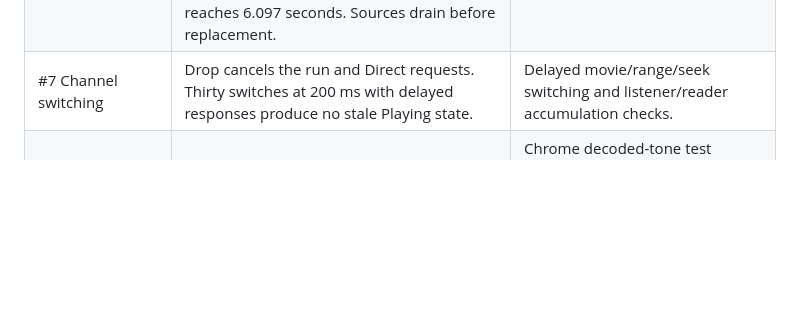
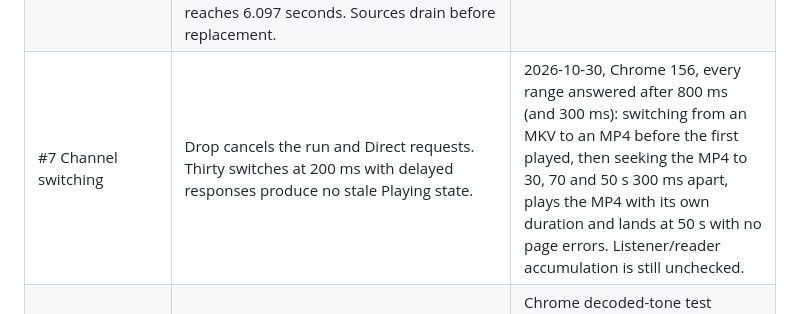
Before and after one commit to MoYusuf1/rstreamkit, a Markdown page: docs/issues.md, the part around the change. Drawn GitHub-style; blank space fills up the shorter version.

Commit message:
docs(issues): record delayed movie switching and rapid seeks passing
Co-Authored-By: Claude Opus 5.5 <noreply@anthropic.com>

```diff
--- a/docs/issues.md
+++ b/docs/issues.md
@@ -15,7 +15,7 @@ closed after their provider/audio fixes landed.
 | #3 Long pause | Refresh after throttling; native tests cover normal/broken sequence windows. Pause over 60 seconds against a 12-second window, then Player::resume: playback advances, latency returns to 2.69 seconds, no Failed. | Two real-time eviction runs pass after a 50-second pause across a 9.18-second window. The stricter run verifies continued playback after the live-edge seek. Landed in PR #61; issue closed. |
 | #4 Freeze and broken sequence | URI/range identity, freeze status and gap recovery; native sliding-window tests. Browser freeze recovers twice and reaches 74.7 seconds with one range. Broken-sequence playback advances past 56 seconds. | More provider quirks; long-pause/live-edge check recorded separately. |
 | #6 Parameter changes | New initialization on changed SPS/audio and track additions; native regression. Browser audio-appearing fixture reaches the end in six seconds. A 320×180/48 kHz → 640×360/44.1 kHz → original sequence reaches 6.097 seconds. Sources drain before replacement. | Additional profiles and live changes; rebuilding can introduce a brief transition. |
-| #7 Channel switching | Drop cancels the run and Direct requests. Thirty switches at 200 ms with delayed responses produce no stale Playing state. | Delayed movie/range/seek switching and listener/reader accumulation checks. |
+| #7 Channel switching | Drop cancels the run and Direct requests. Thirty switches at 200 ms with delayed responses produce no stale Playing state. | 2026-10-30, Chrome 156, every range answered after 800 ms (and 300 ms): switching from an MKV to an MP4 before the first played, then seeking the MP4 to 30, 70 and 50 s 300 ms apart, plays the MP4 with its own duration and lands at 50 s with no page errors. Listener/reader accumulation is still unchecked. |
 | #8 Variants and renditions | CODECS filtering, exposed metadata and separate audio merged into one MSE buffer. Browser demuxed playlist plays. | Chrome decoded-tone test passes a late language change and quality switch; mixed master fetches zero HEVC playlists. Landed in PR #65; issue closed. Edge/Safari remain in #24/#47. |
 | #9 ABR | Native throughput/headroom selection tests and browser switching implementation. | Delayed-provider Chrome check passes twice: starts high, stays low through slow responses, then returns high after recovery. Throttle acceptance landed in PR #58; four native failure/control cases and a Chrome failed-encoder fallback now pass. Landed in PR #64; issue closed. |
 | #10 Raw TS | Incremental bounded pipeline; arbitrary chunk tests. Endless browser TS plays beyond 25 seconds. | Longer endurance; audio-only raw stream behavior. |
```
